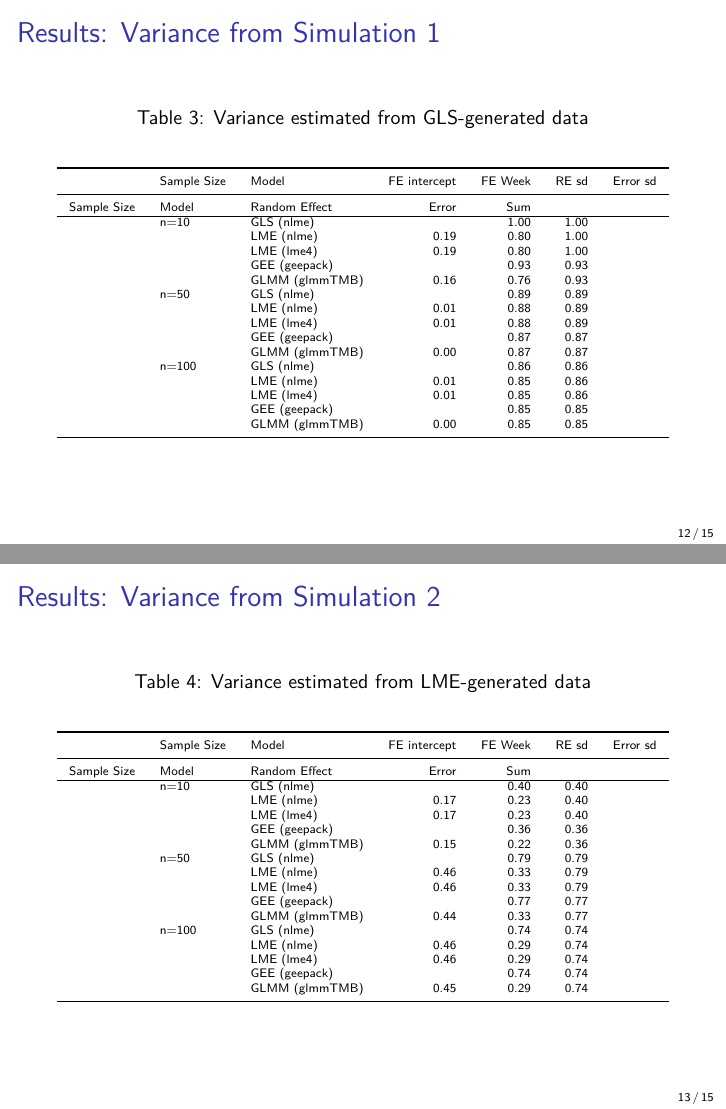
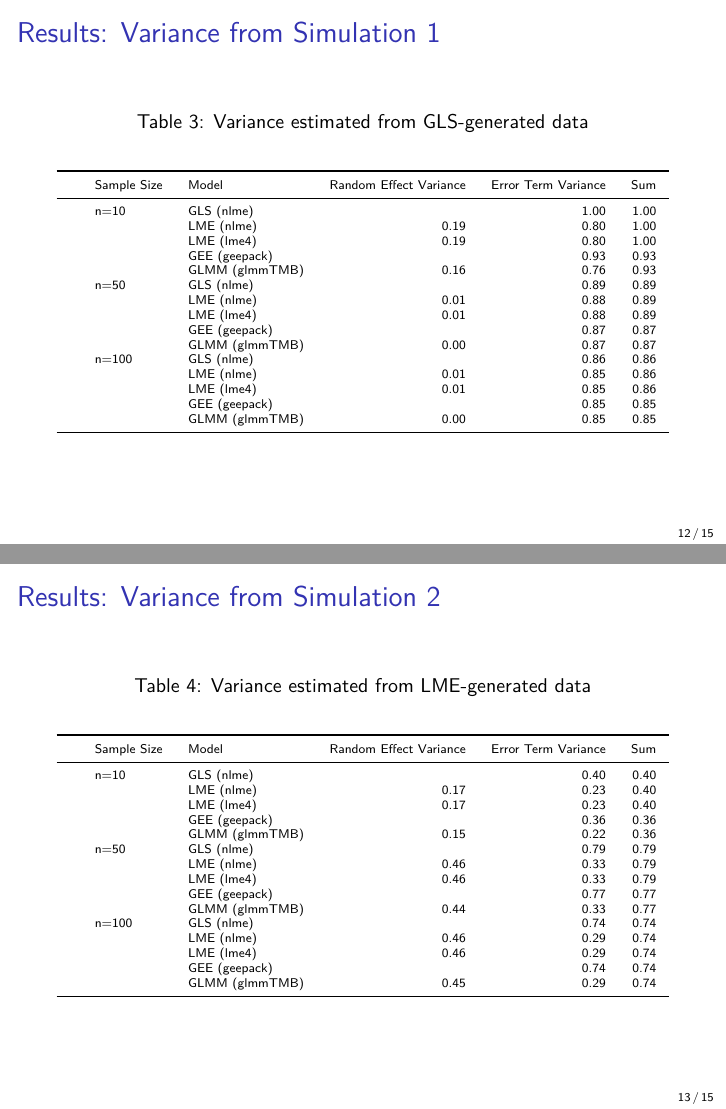
Before and after one commit to ChloeYou/gls-gee-lme-comparisons, a Quarto document (presentation/project_presentation.qmd): pages 12 and 13 of 15, joined at a grey line. The pictures show the output file presentation/project_presentation.pdf that the author committed with the source.

Commit message:
fix typo

```diff
--- a/presentation/project_presentation.qmd
+++ b/presentation/project_presentation.qmd
@@ -199,10 +196,8 @@ True parameters we're trying to estimate is $\beta_0= 3.063, \beta_1=-0.008, \ta
   \resizebox{\textwidth}{!}{%
     \begin{tabular}{rllrrrr}
       \toprule
-      & Sample Size & Model & FE intercept & FE Week & RE sd & Error sd \\
+      & Sample Size & Model & Random Effect Variance & Error Term Variance & Sum \\
       \midrule
-Sample Size & Model & Random Effect & Error & Sum \\
-  \hline
  & n=10 & GLS (nlme) &  & 1.00 & 1.00 \\
  &  & LME (nlme) & 0.19 & 0.80 & 1.00 \\
  &  & LME (lme4) & 0.19 & 0.80 & 1.00 \\
@@ -232,10 +228,8 @@ Sample Size & Model & Random Effect & Error & Sum \\
   \resizebox{\textwidth}{!}{%
     \begin{tabular}{rllrrrr}
       \toprule
-      & Sample Size & Model & FE intercept & FE Week & RE sd & Error sd \\
+      & Sample Size & Model & Random Effect Variance & Error Term Variance & Sum \\
       \midrule
-Sample Size & Model & Random Effect & Error & Sum \\
-  \hline
  & n=10 & GLS (nlme) &  & 0.40 & 0.40 \\
  &  & LME (nlme) & 0.17 & 0.23 & 0.40 \\
  &  & LME (lme4) & 0.17 & 0.23 & 0.40 \\
```
Also changed, not shown: presentation/project_presentation.pdf, presentation/project_presentation.qmd (22 more changed lines).
